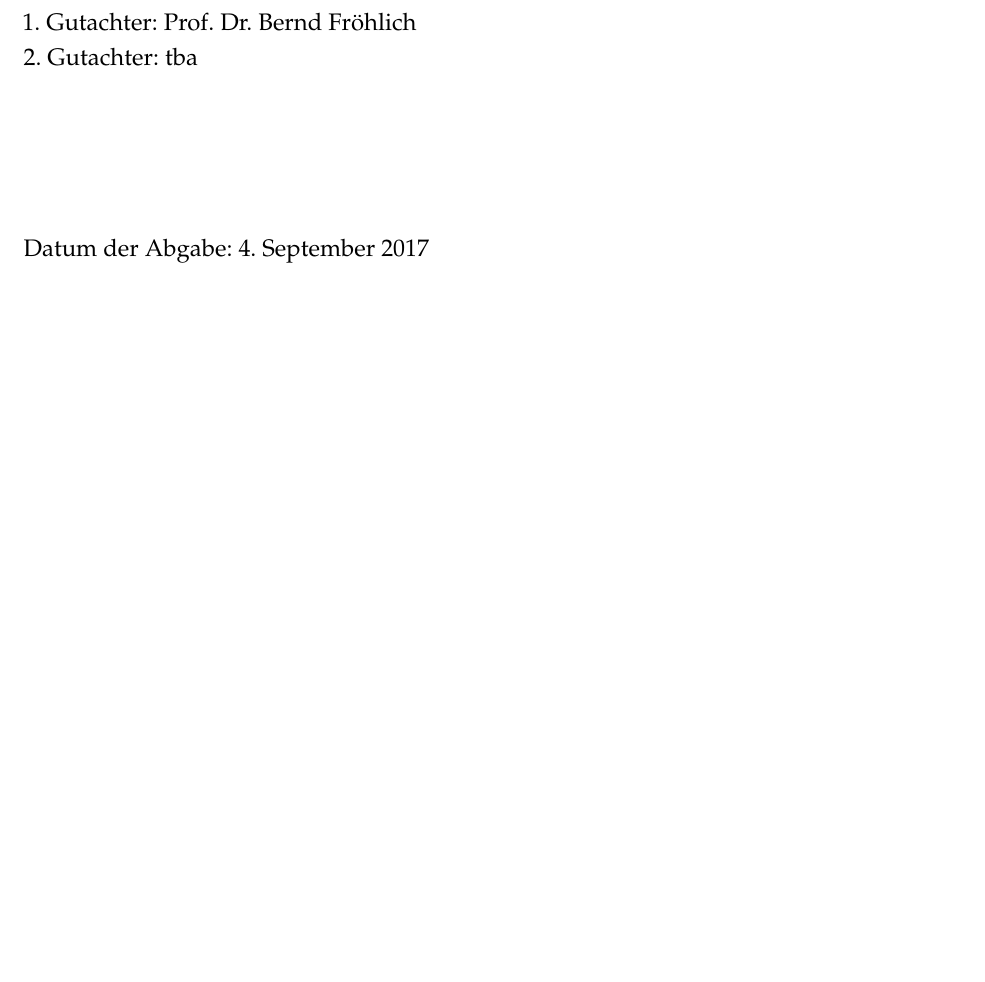
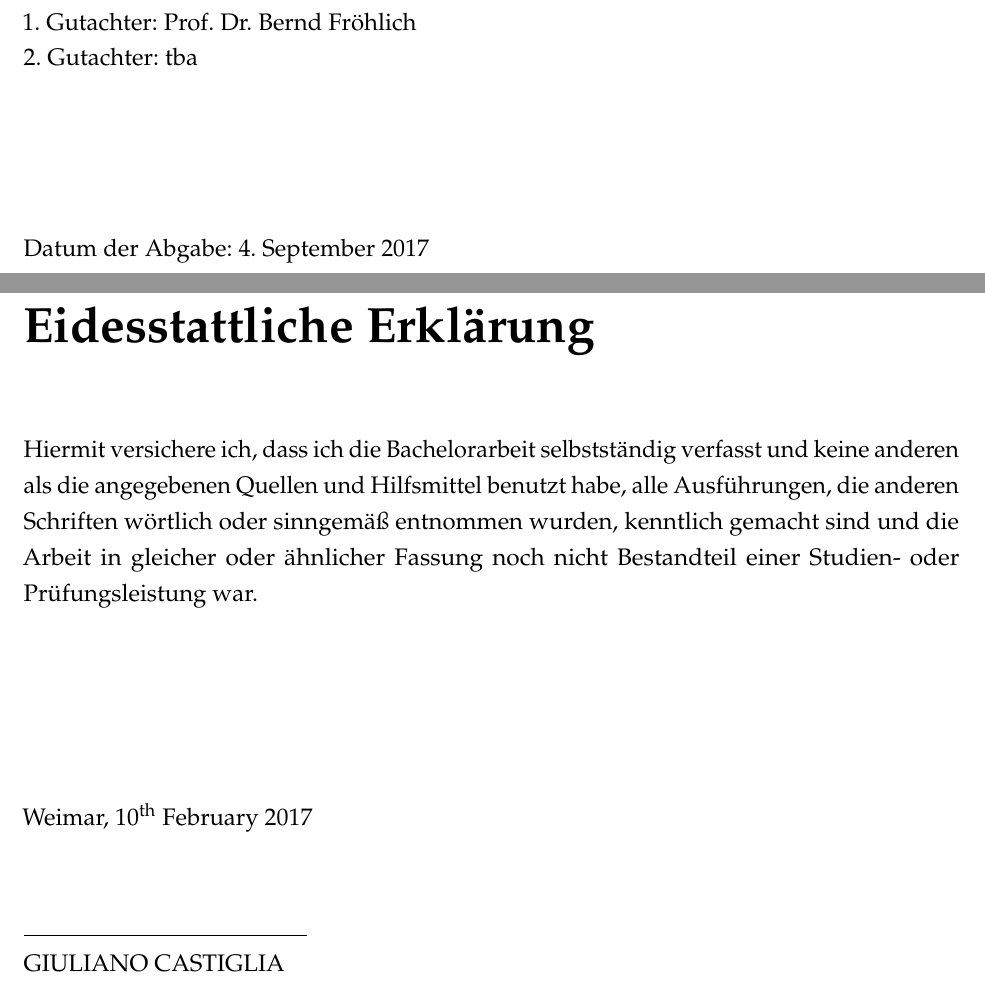
Before and after one commit to bmblby/wikivis-thesis, a LaTeX thesis (main.tex): part of page 1 of 11 before the commit and two parts of pages 1 and 2 of 14 after it, the two joined at a grey line, cut so that both start at the same text, the shorter picture padded with empty space. Compiled offline with pdfLaTeX; an older LaTeX class or package is replaced by its successor.

Commit message:
uncommented sections

```diff
--- a/main.tex
+++ b/main.tex
@@ -73,15 +73,15 @@ Datum der Abgabe: 4. September 2017
 
 % ===============================================================
 
-% % Eidesstattliche Erkl"arung
-% \addchap{Eidesstattliche Erklärung}
+% Eidesstattliche Erkl"arung
+\addchap{Eidesstattliche Erklärung}
 
-% Hiermit versichere ich, dass ich die Bachelorarbeit selbstständig verfasst und keine anderen als die angegebenen Quellen und Hilfsmittel benutzt habe, alle Ausführungen, die anderen Schriften wörtlich oder sinngemäß entnommen wurden, kenntlich gemacht sind und die Arbeit in gleicher oder ähnlicher Fassung noch nicht Bestandteil einer Studien- oder Prüfungsleistung war.
+Hiermit versichere ich, dass ich die Bachelorarbeit selbstständig verfasst und keine anderen als die angegebenen Quellen und Hilfsmittel benutzt habe, alle Ausführungen, die anderen Schriften wörtlich oder sinngemäß entnommen wurden, kenntlich gemacht sind und die Arbeit in gleicher oder ähnlicher Fassung noch nicht Bestandteil einer Studien- oder Prüfungsleistung war.
 
-% \vspace{3cm}
-% Weimar, 10$^{\text{th}}$ February 2017
+\vspace{3cm}
+Weimar, 10$^{\text{th}}$ February 2017
 
-% \vspace{1cm}
-% \noindent\rule{5cm}{0.4pt}\\
-% GIULIANO CASTIGLIA
+\vspace{1cm}
+\noindent\rule{5cm}{0.4pt}\\
+GIULIANO CASTIGLIA
 
```
Also changed, not shown: main.tex (23 more changed lines).
